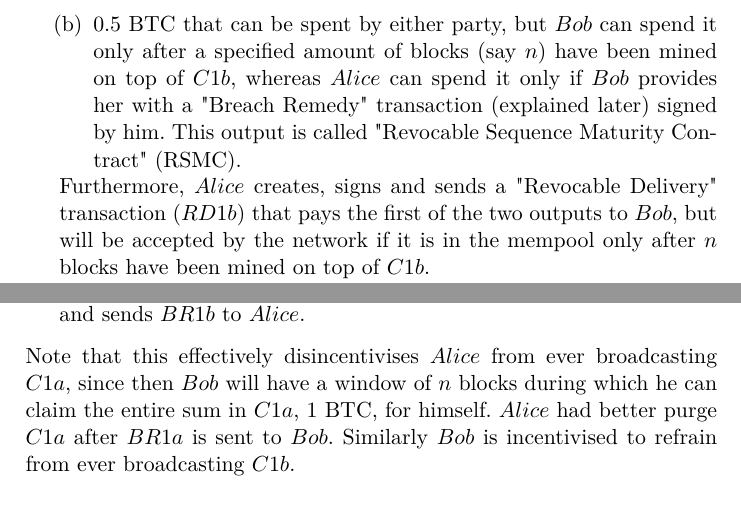
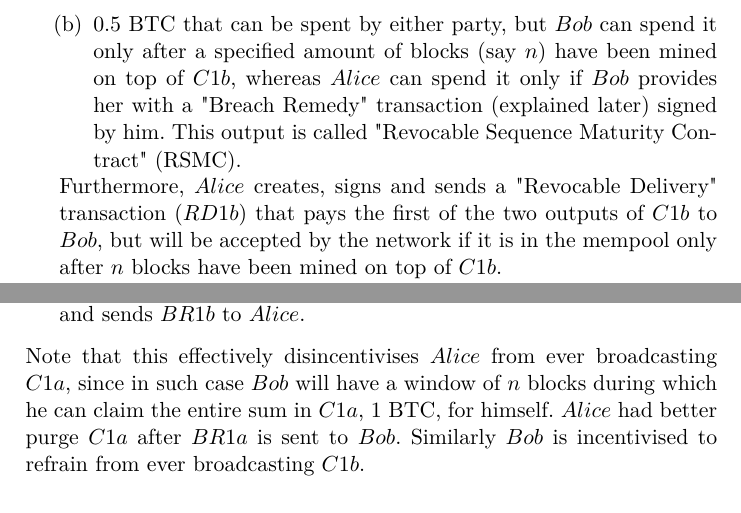
Before and after one commit to OrfeasLitos/PaymentChannels, a LaTeX paper (src/paymentChannels.tex, which reads src/lightning.tex): two parts of page 2 of 4, joined at a grey line, cut so that both start at the same text. Compiled offline with pdfLaTeX.

Commit message:
Clarify phrasing

```diff
--- a/src/lightning.tex
+++ b/src/lightning.tex
@@ -24,8 +24,9 @@
       Contract" (RSMC).
     \end{enumerate}
     Furthermore, $Alice$ creates, signs and sends a "Revocable Delivery" transaction
-    ($RD1b$) that pays the first of the two outputs to $Bob$, but will be accepted by the
-    network if it is in the mempool only after $n$ blocks have been mined on top of $C1b$.
+    ($RD1b$) that pays the first of the two outputs of $C1b$ to $Bob$, but will be
+    accepted by the network if it is in the mempool only after $n$ blocks have been mined
+    on top of $C1b$.
 
     $Bob$ similarly creates, signs and sends $C1a$ and $RD1a$ to $Alice$.
 
@@ -59,9 +60,9 @@
     $Alice$.
   \end{enumerate}
   Note that this effectively disincentivises $Alice$ from ever broadcasting $C1a$,
-  since then $Bob$ will have a window of $n$ blocks during which he can claim the entire
-  sum in $C1a$, 1 BTC, for himself. $Alice$ had better purge $C1a$ after $BR1a$ is sent to
-  $Bob$. Similarly $Bob$ is incentivised to refrain from ever broadcasting $C1b$.
+  since in such case $Bob$ will have a window of $n$ blocks during which he can claim the
+  entire sum in $C1a$, 1 BTC, for himself. $Alice$ had better purge $C1a$ after $BR1a$ is
+  sent to $Bob$. Similarly $Bob$ is incentivised to refrain from ever broadcasting $C1b$.
 
   This arrangement creates a situation where both players can be confident that the state
   of the channel is the one expressed by $C2a$, $C2b$, $RD2a$ and $RD2b$, thus they can
```
